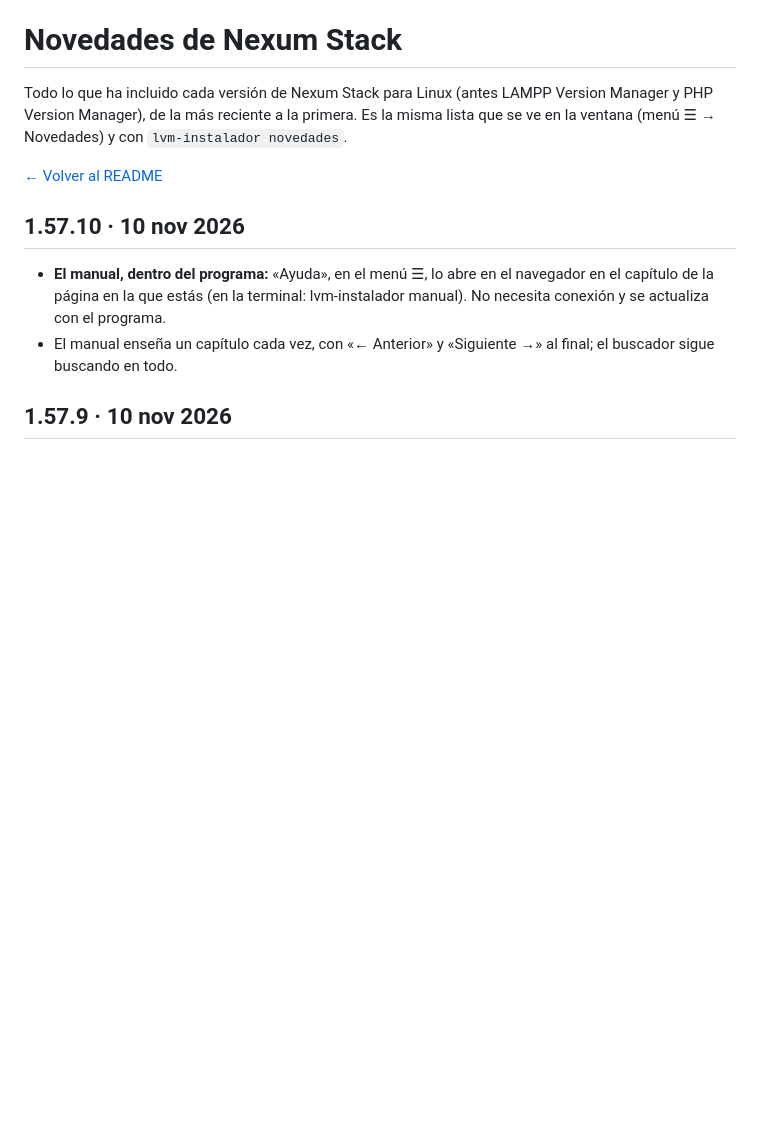
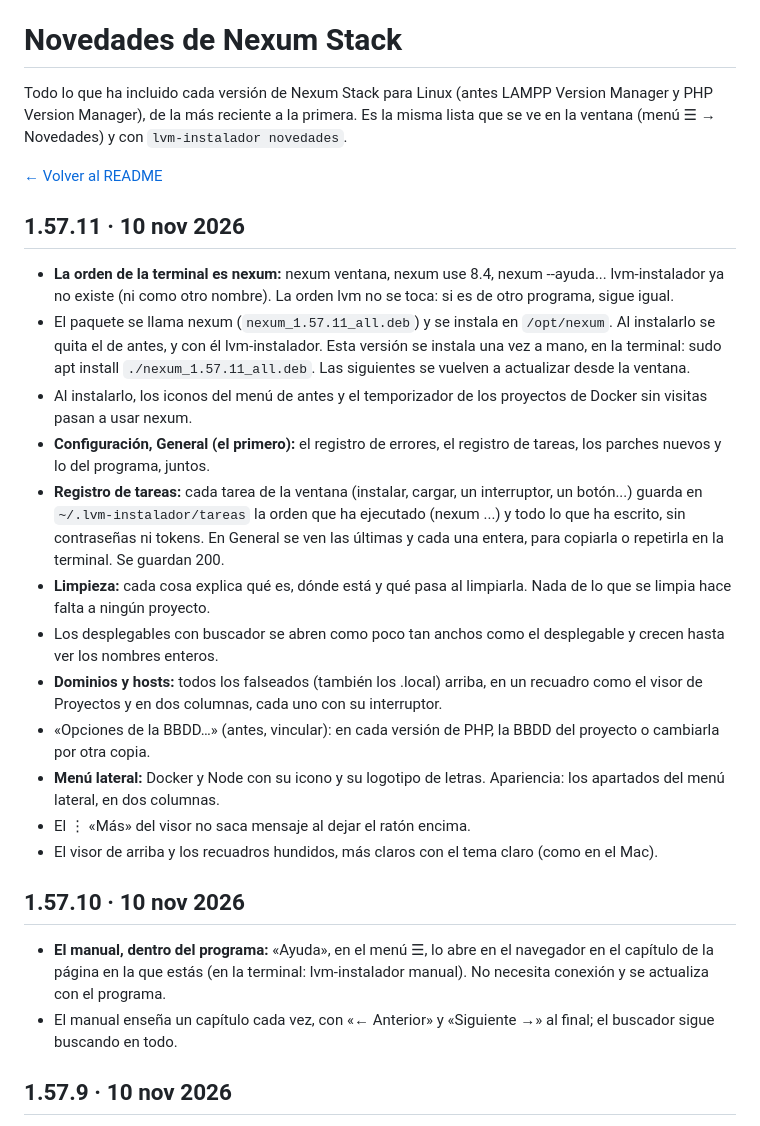
Before and after one commit to mariomasku/nexum-stack, a Markdown page: CHANGELOG.md, the part around the change. GitHub-like rendering; blank space fills up the shorter version.

```diff
--- a/CHANGELOG.md
+++ b/CHANGELOG.md
@@ -3,6 +3,21 @@
 Todo lo que ha incluido cada versión de Nexum Stack para Linux (antes LAMPP Version Manager y PHP Version Manager), de la más reciente a la primera. Es la misma lista que se ve en la ventana (menú ☰ → Novedades) y con `lvm-instalador novedades`.
 
 [← Volver al README](README.md)
+
+## 1.57.11 · 10 nov 2026
+
+- **La orden de la terminal es nexum:** nexum ventana, nexum use 8.4, nexum --ayuda... lvm-instalador ya no existe (ni como otro nombre). La orden lvm no se toca: si es de otro programa, sigue igual.
+- El paquete se llama nexum (`nexum_1.57.11_all.deb`) y se instala en `/opt/nexum`. Al instalarlo se quita el de antes, y con él lvm-instalador. Esta versión se instala una vez a mano, en la terminal: sudo apt install `./nexum_1.57.11_all.deb`. Las siguientes se vuelven a actualizar desde la ventana.
+- Al instalarlo, los iconos del menú de antes y el temporizador de los proyectos de Docker sin visitas pasan a usar nexum.
+- **Configuración, General (el primero):** el registro de errores, el registro de tareas, los parches nuevos y lo del programa, juntos.
+- **Registro de tareas:** cada tarea de la ventana (instalar, cargar, un interruptor, un botón...) guarda en `~/.lvm-instalador/tareas` la orden que ha ejecutado (nexum ...) y todo lo que ha escrito, sin contraseñas ni tokens. En General se ven las últimas y cada una entera, para copiarla o repetirla en la terminal. Se guardan 200.
+- **Limpieza:** cada cosa explica qué es, dónde está y qué pasa al limpiarla. Nada de lo que se limpia hace falta a ningún proyecto.
+- Los desplegables con buscador se abren como poco tan anchos como el desplegable y crecen hasta ver los nombres enteros.
+- **Dominios y hosts:** todos los falseados (también los .local) arriba, en un recuadro como el visor de Proyectos y en dos columnas, cada uno con su interruptor.
+- «Opciones de la BBDD…» (antes, vincular): en cada versión de PHP, la BBDD del proyecto o cambiarla por otra copia.
+- **Menú lateral:** Docker y Node con su icono y su logotipo de letras. Apariencia: los apartados del menú lateral, en dos columnas.
+- El ⋮ «Más» del visor no saca mensaje al dejar el ratón encima.
+- El visor de arriba y los recuadros hundidos, más claros con el tema claro (como en el Mac).
 
 ## 1.57.10 · 10 nov 2026
 
```
Also changed, not shown: README.md (+1 -1 lines).
